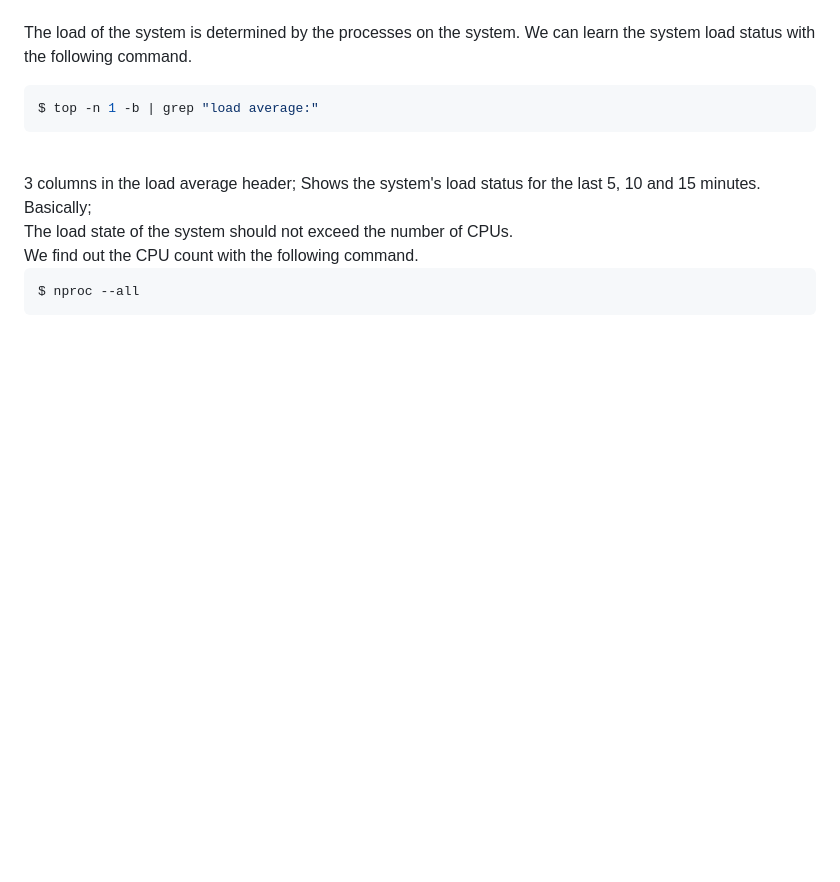
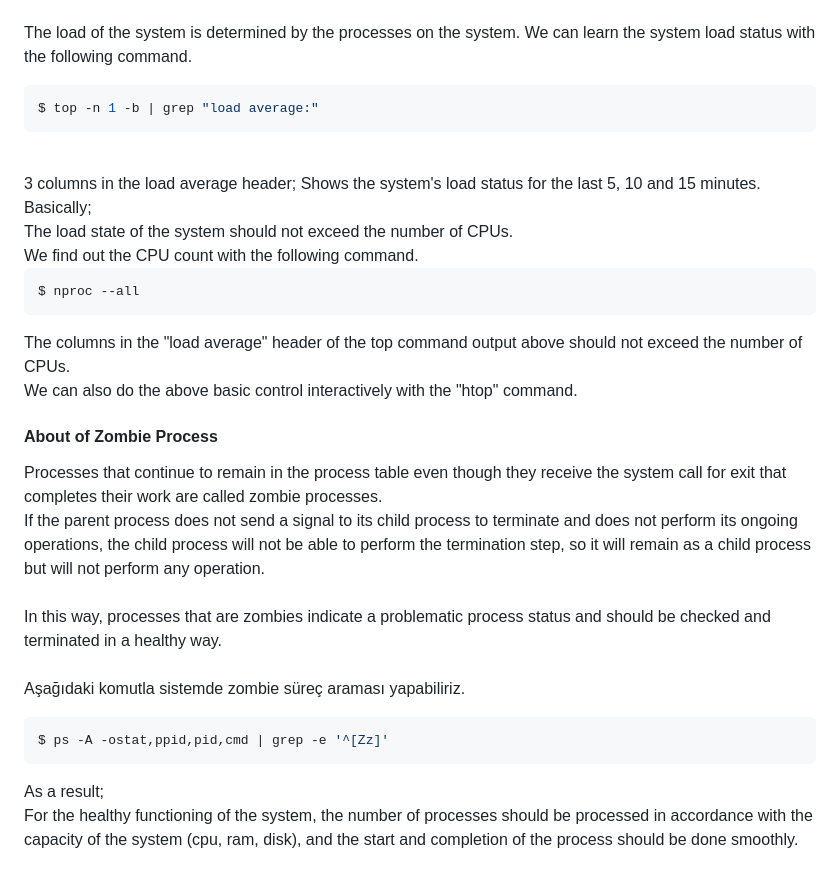
Before and after one commit to eesmer/LastControl, a Markdown page: docs/Process_Management.md, the part around the change. GitHub-like rendering; blank space fills up the shorter version.

````diff
--- a/docs/Process_Management.md
+++ b/docs/Process_Management.md
@@ -95,3 +95,18 @@ We find out the CPU count with the following command.<br>
 ```sh
 $ nproc --all
 ```
+The columns in the "load average" header of the top command output above should not exceed the number of CPUs.<br>
+We can also do the above basic control interactively with the "htop" command.<br>
+
+#### About of Zombie Process
+Processes that continue to remain in the process table even though they receive the system call for exit that completes their work are called zombie processes.<br>
+If the parent process does not send a signal to its child process to terminate and does not perform its ongoing operations, the child process will not be able to perform the termination step, so it will remain as a child process but will not perform any operation.<br>
+<br>
+In this way, processes that are zombies indicate a problematic process status and should be checked and terminated in a healthy way.<br>
+<br>
+Aşağıdaki komutla sistemde zombie süreç araması yapabiliriz.<br>
+```sh
+$ ps -A -ostat,ppid,pid,cmd | grep -e '^[Zz]'
+```
+As a result;<br>
+For the healthy functioning of the system, the number of processes should be processed in accordance with the capacity of the system (cpu, ram, disk), and the start and completion of the process should be done smoothly.
````
